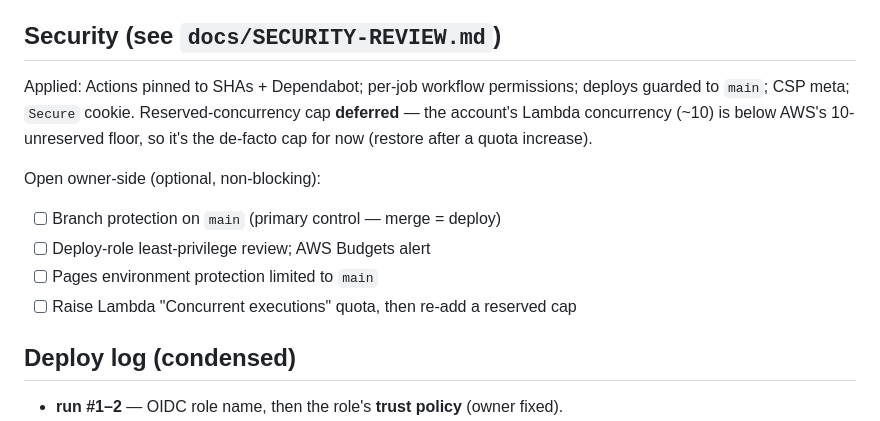
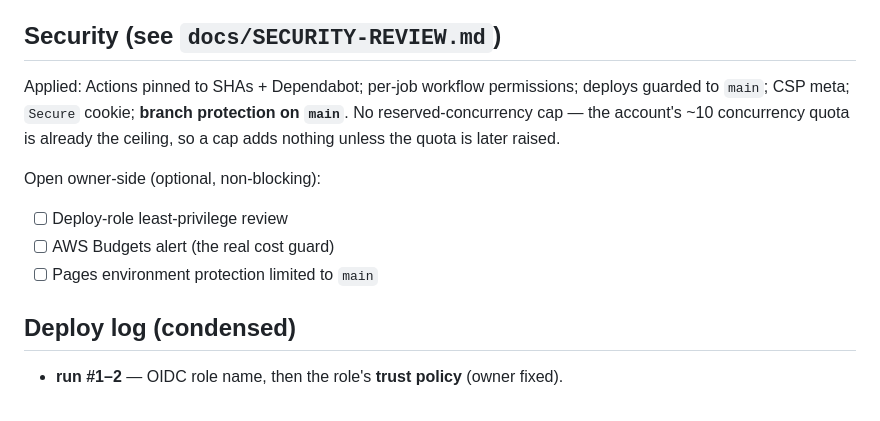
Before and after one commit to tom-henderson/vibe-check, a Markdown page: PROGRESS.md, the part around the change. Rendered like a GitHub page.

```diff
--- a/PROGRESS.md
+++ b/PROGRESS.md
@@ -34,15 +34,14 @@ Companion to `DECISIONS.md` (why) and `HANDOVER.md` (the build spec).
 
 ## Security (see `docs/SECURITY-REVIEW.md`)
 Applied: Actions pinned to SHAs + Dependabot; per-job workflow permissions;
-deploys guarded to `main`; CSP meta; `Secure` cookie. Reserved-concurrency cap
-**deferred** — the account's Lambda concurrency (~10) is below AWS's 10-unreserved
-floor, so it's the de-facto cap for now (restore after a quota increase).
+deploys guarded to `main`; CSP meta; `Secure` cookie; **branch protection on
+`main`**. No reserved-concurrency cap — the account's ~10 concurrency quota is
+already the ceiling, so a cap adds nothing unless the quota is later raised.
 
 Open owner-side (optional, non-blocking):
-- [ ] Branch protection on `main` (primary control — merge = deploy)
-- [ ] Deploy-role least-privilege review; AWS Budgets alert
+- [ ] Deploy-role least-privilege review
+- [ ] AWS Budgets alert (the real cost guard)
 - [ ] Pages environment protection limited to `main`
-- [ ] Raise Lambda "Concurrent executions" quota, then re-add a reserved cap
 
 ## Deploy log (condensed)
 - **run #1–2** — OIDC role name, then the role's **trust policy** (owner fixed).
```
Also changed, not shown: docs/SECURITY-REVIEW.md (+10 -7 lines).
